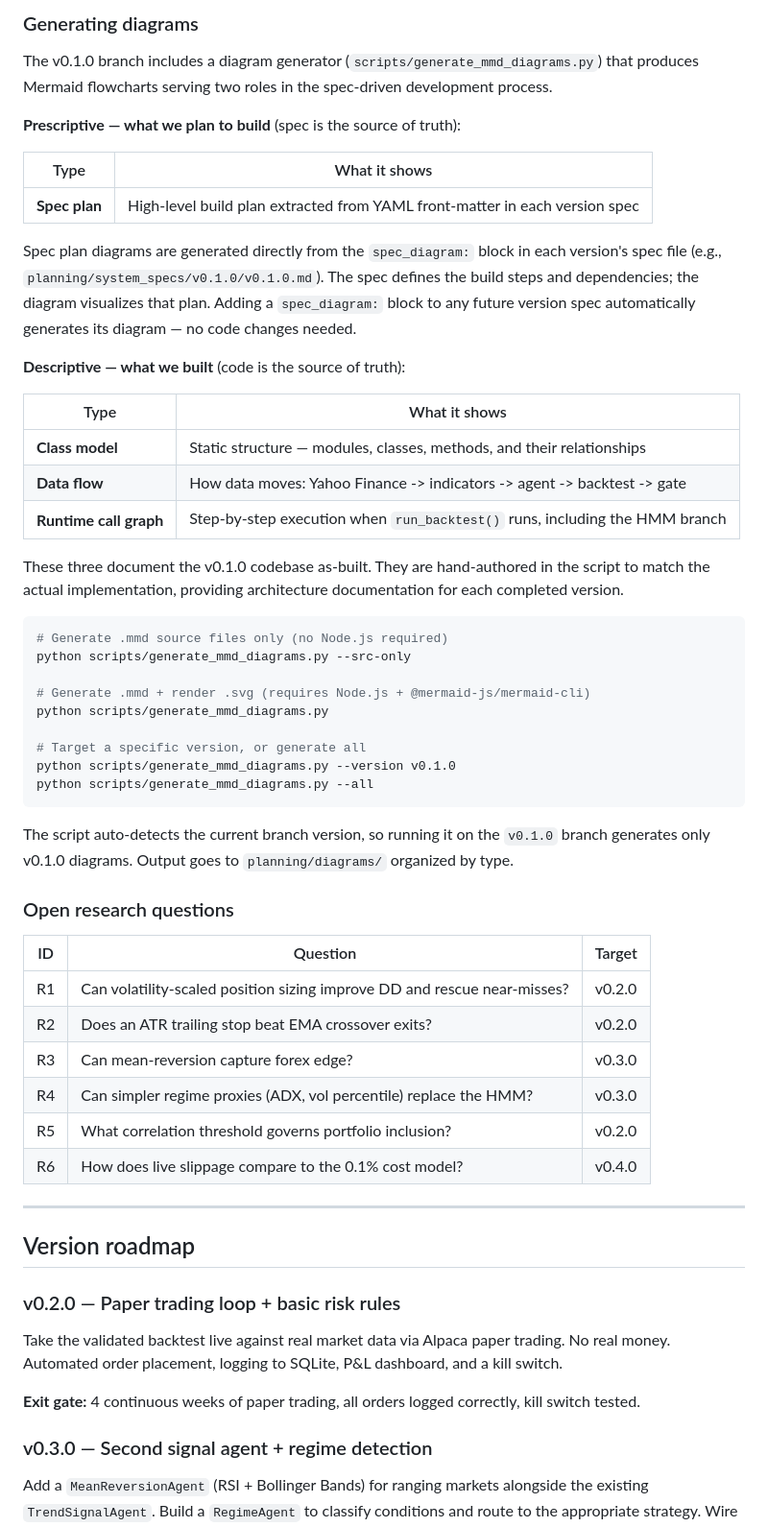
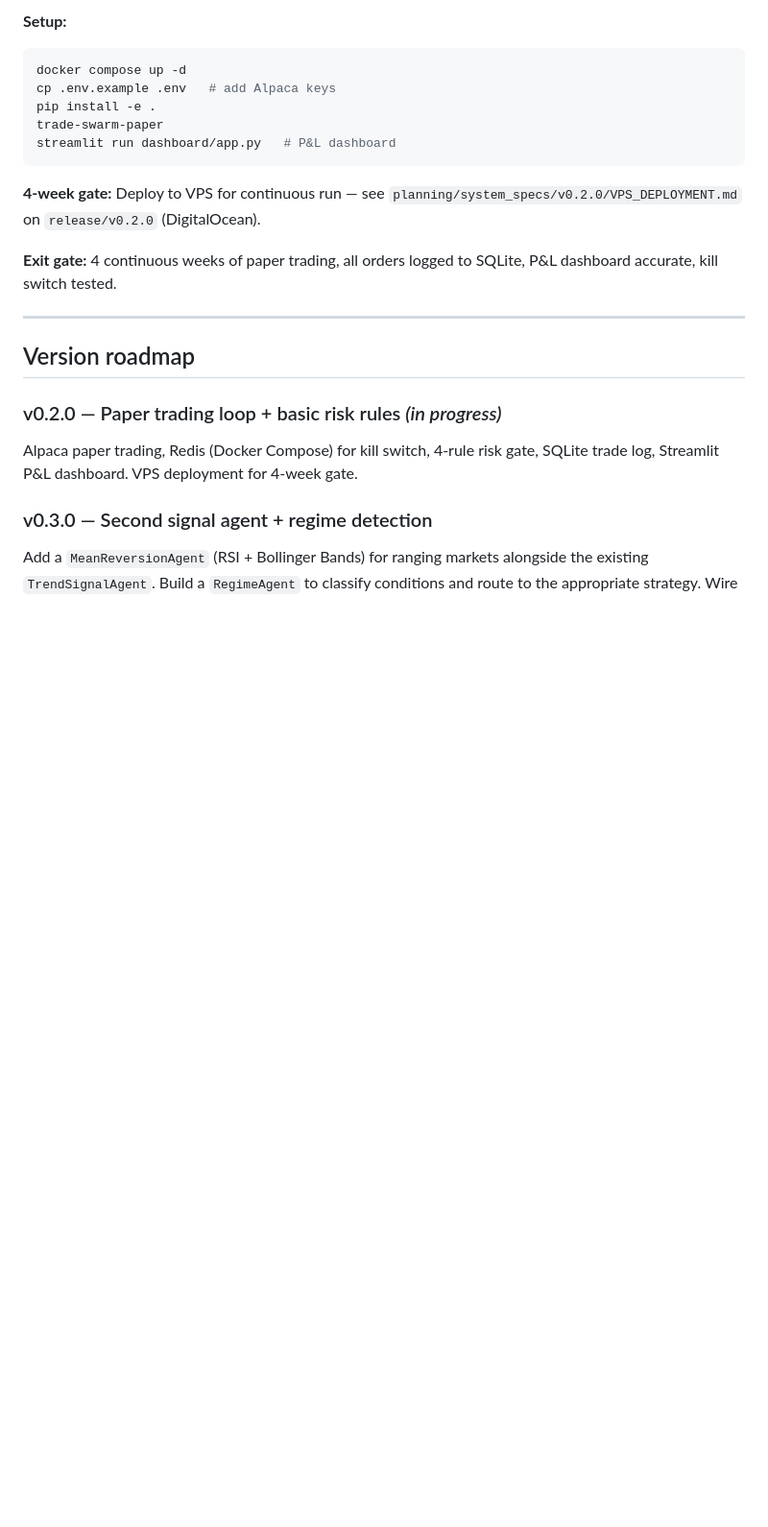
Before and after one commit to bigmikecreates/trade-swarm, a Markdown page: README.md, the part around one of its changes. Shown at 96% size. Rendered like a GitHub page; blank space fills up the shorter version.

Commit message:
docs: update main README for v0.2.0 status and structure
Made-with: Cursor

````diff
--- a/README.md
+++ b/README.md
@@ -56,59 +35,23 @@ Multi-asset trading agent system built on walk-forward validated strategies and
-### Generating diagrams
-
-The v0.1.0 branch includes a diagram generator (`scripts/generate_mmd_diagrams.py`) that produces Mermaid flowcharts serving two roles in the spec-driven development process.
-
-**Prescriptive — what we plan to build** (spec is the source of truth):
-
-| Type | What it shows |
-|------|---------------|
-| **Spec plan** | High-level build plan extracted from YAML front-matter in each version spec |
-
-Spec plan diagrams are generated directly from the `spec_diagram:` block in each version's spec file (e.g., `planning/system_specs/v0.1.0/v0.1.0.md`). The spec defines the build steps and dependencies; the diagram visualizes that plan. Adding a `spec_diagram:` block to any future version spec automatically generates its diagram — no code changes needed.
-
-**Descriptive — what we built** (code is the source of truth):
-
-| Type | What it shows |
-|------|---------------|
-| **Class model** | Static structure — modules, classes, methods, and their relationships |
-| **Data flow** | How data moves: Yahoo Finance -> indicators -> agent -> backtest -> gate |
-| **Runtime call graph** | Step-by-step execution when `run_backtest()` runs, including the HMM branch |
-
-These three document the v0.1.0 codebase as-built. They are hand-authored in the script to match the actual implementation, providing architecture documentation for each completed version.
-
+**Setup:**
 ```bash
-# Generate .mmd source files only (no Node.js required)
-python scripts/generate_mmd_diagrams.py --src-only
-
-# Generate .mmd + render .svg (requires Node.js + @mermaid-js/mermaid-cli)
-python scripts/generate_mmd_diagrams.py
-
-# Target a specific version, or generate all
-python scripts/generate_mmd_diagrams.py --version v0.1.0
-python scripts/generate_mmd_diagrams.py --all
+docker compose up -d
+cp .env.example .env   # add Alpaca keys
+pip install -e .
+trade-swarm-paper
+streamlit run dashboard/app.py   # P&L dashboard
 ```
 
-The script auto-detects the current branch version, so running it on the `v0.1.0` branch generates only v0.1.0 diagrams. Output goes to `planning/diagrams/` organized by type.
+**4-week gate:** Deploy to VPS for continuous run — see `planning/system_specs/v0.2.0/VPS_DEPLOYMENT.md` on `release/v0.2.0` (DigitalOcean).
 
-### Open research questions
-
-| ID | Question | Target |
-|----|----------|--------|
-| R1 | Can volatility-scaled position sizing improve DD and rescue near-misses? | v0.2.0 |
-| R2 | Does an ATR trailing stop beat EMA crossover exits? | v0.2.0 |
-| R3 | Can mean-reversion capture forex edge? | v0.3.0 |
-| R4 | Can simpler regime proxies (ADX, vol percentile) replace the HMM? | v0.3.0 |
-| R5 | What correlation threshold governs portfolio inclusion? | v0.2.0 |
-| R6 | How does live slippage compare to the 0.1% cost model? | v0.4.0 |
+**Exit gate:** 4 continuous weeks of paper trading, all orders logged to SQLite, P&L dashboard accurate, kill switch tested.
 
 ---
 
 ## Version roadmap
 
-### v0.2.0 — Paper trading loop + basic risk rules
+### v0.2.0 — Paper trading loop + basic risk rules *(in progress)*
 
-Take the validated backtest live against real market data via Alpaca paper trading. No real money. Automated order placement, logging to SQLite, P&L dashboard, and a kill switch.
-
-**Exit gate:** 4 continuous weeks of paper trading, all orders logged correctly, kill switch tested.
+Alpaca paper trading, Redis (Docker Compose) for kill switch, 4-rule risk gate, SQLite trade log, Streamlit P&L dashboard. VPS deployment for 4-week gate.
 
 ### v0.3.0 — Second signal agent + regime detection
 
````
Also changed, not shown: other parts of README.md (+21 -34 lines).
